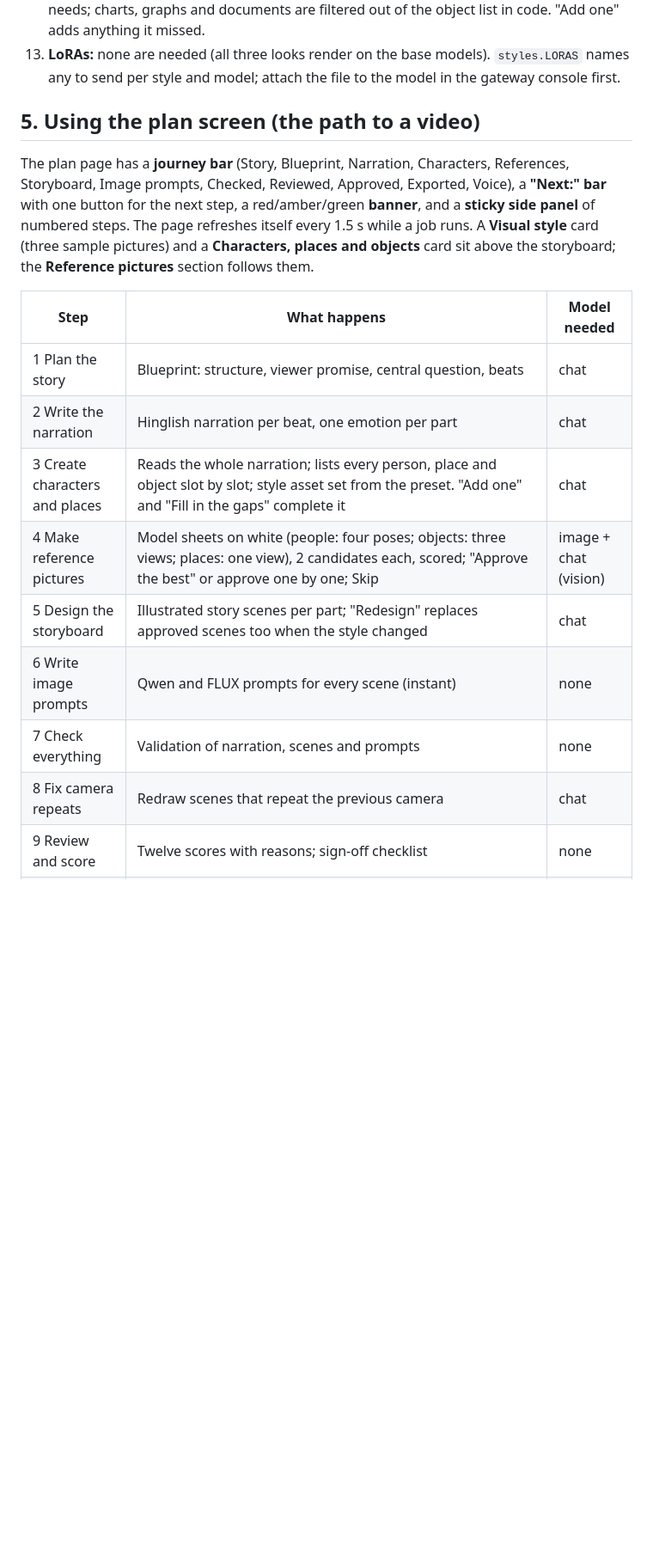
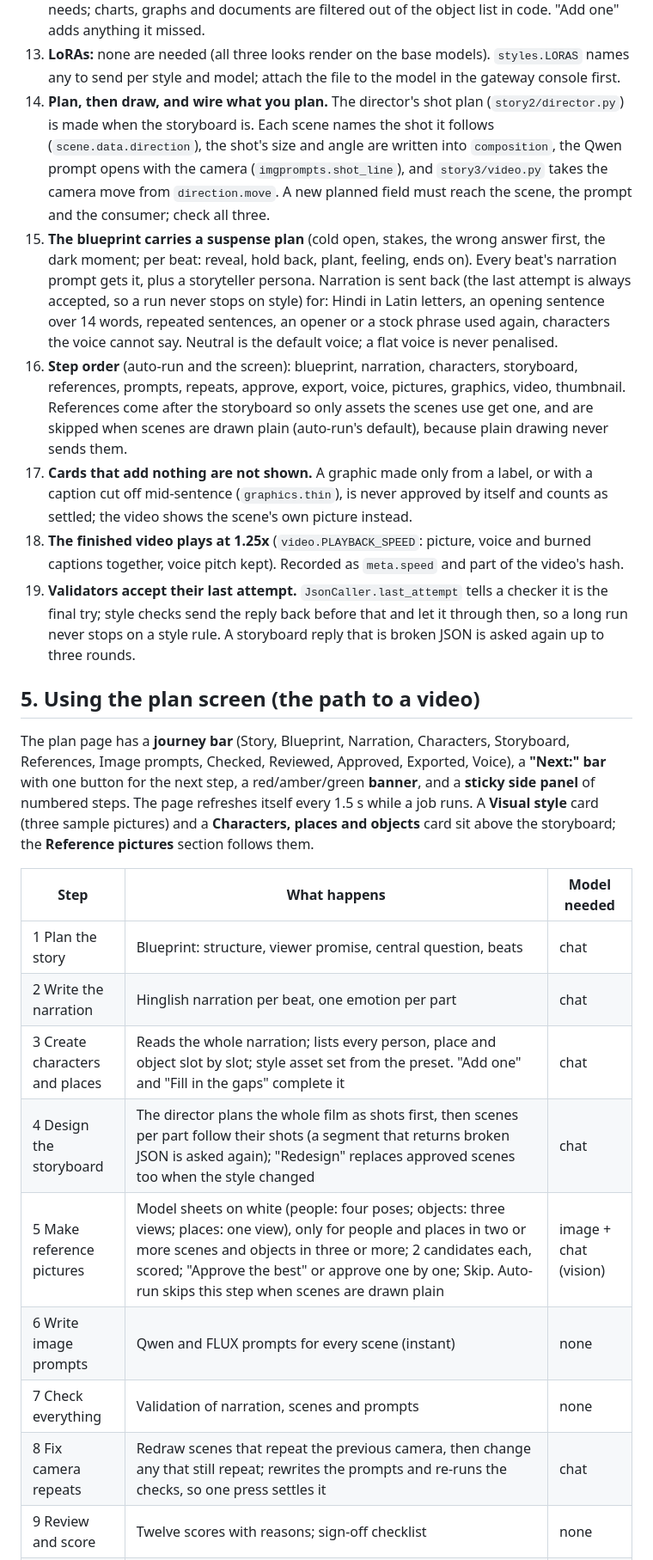
Before and after one commit to gaggid/yt-log, a Markdown page: docs/APP_GUIDE.md, the part around one of its changes. Shown at 86% size. Drawn GitHub-style; blank space fills up the shorter version.

```diff
--- a/docs/APP_GUIDE.md
+++ b/docs/APP_GUIDE.md
@@ -119,21 +123,27 @@ legacy/              the old news-podcast generator (not served)
 11. **Descriptions are composed from slots** (`describe.py`); an asset with empty or vague slots is listed in `cast_gaps` on the plan response and shown with a "Fill in the gaps" button.
 12. **The registry reads the whole narration** and must list every person, place and object it needs; charts, graphs and documents are filtered out of the object list in code. "Add one" adds anything it missed.
 13. **LoRAs:** none are needed (all three looks render on the base models). `styles.LORAS` names any to send per style and model; attach the file to the model in the gateway console first.
+14. **Plan, then draw, and wire what you plan.** The director's shot plan (`story2/director.py`) is made when the storyboard is. Each scene names the shot it follows (`scene.data.direction`), the shot's size and angle are written into `composition`, the Qwen prompt opens with the camera (`imgprompts.shot_line`), and `story3/video.py` takes the camera move from `direction.move`. A new planned field must reach the scene, the prompt and the consumer; check all three.
+15. **The blueprint carries a suspense plan** (cold open, stakes, the wrong answer first, the dark moment; per beat: reveal, hold back, plant, feeling, ends on). Every beat's narration prompt gets it, plus a storyteller persona. Narration is sent back (the last attempt is always accepted, so a run never stops on style) for: Hindi in Latin letters, an opening sentence over 14 words, repeated sentences, an opener or a stock phrase used again, characters the voice cannot say. Neutral is the default voice; a flat voice is never penalised.
+16. **Step order** (auto-run and the screen): blueprint, narration, characters, storyboard, references, prompts, repeats, approve, export, voice, pictures, graphics, video, thumbnail. References come after the storyboard so only assets the scenes use get one, and are skipped when scenes are drawn plain (auto-run's default), because plain drawing never sends them.
+17. **Cards that add nothing are not shown.** A graphic made only from a label, or with a caption cut off mid-sentence (`graphics.thin`), is never approved by itself and counts as settled; the video shows the scene's own picture instead.
+18. **The finished video plays at 1.25x** (`video.PLAYBACK_SPEED`: picture, voice and burned captions together, voice pitch kept). Recorded as `meta.speed` and part of the video's hash.
+19. **Validators accept their last attempt.** `JsonCaller.last_attempt` tells a checker it is the final try; style checks send the reply back before that and let it through then, so a long run never stops on a style rule. A storyboard reply that is broken JSON is asked again up to three rounds.
 
 ## 5. Using the plan screen (the path to a video)
 
-The plan page has a **journey bar** (Story, Blueprint, Narration, Characters, References, Storyboard, Image prompts, Checked, Reviewed, Approved, Exported, Voice), a **"Next:" bar** with one button for the next step, a red/amber/green **banner**, and a **sticky side panel** of numbered steps. The page refreshes itself every 1.5 s while a job runs. A **Visual style** card (three sample pictures) and a **Characters, places and objects** card sit above the storyboard; the **Reference pictures** section follows them.
+The plan page has a **journey bar** (Story, Blueprint, Narration, Characters, Storyboard, References, Image prompts, Checked, Reviewed, Approved, Exported, Voice), a **"Next:" bar** with one button for the next step, a red/amber/green **banner**, and a **sticky side panel** of numbered steps. The page refreshes itself every 1.5 s while a job runs. A **Visual style** card (three sample pictures) and a **Characters, places and objects** card sit above the storyboard; the **Reference pictures** section follows them.
 
 | Step | What happens | Model needed |
 |---|---|---|
 | 1 Plan the story | Blueprint: structure, viewer promise, central question, beats | chat |
 | 2 Write the narration | Hinglish narration per beat, one emotion per part | chat |
 | 3 Create characters and places | Reads the whole narration; lists every person, place and object slot by slot; style asset set from the preset. "Add one" and "Fill in the gaps" complete it | chat |
-| 4 Make reference pictures | Model sheets on white (people: four poses; objects: three views; places: one view), 2 candidates each, scored; "Approve the best" or approve one by one; Skip | image + chat (vision) |
-| 5 Design the storyboard | Illustrated story scenes per part; "Redesign" replaces approved scenes too when the style changed | chat |
+| 4 Design the storyboard | The director plans the whole film as shots first, then scenes per part follow their shots (a segment that returns broken JSON is asked again); "Redesign" replaces approved scenes too when the style changed | chat |
+| 5 Make reference pictures | Model sheets on white (people: four poses; objects: three views; places: one view), only for people and places in two or more scenes and objects in three or more; 2 candidates each, scored; "Approve the best" or approve one by one; Skip. Auto-run skips this step when scenes are drawn plain | image + chat (vision) |
 | 6 Write image prompts | Qwen and FLUX prompts for every scene (instant) | none |
 | 7 Check everything | Validation of narration, scenes and prompts | none |
-| 8 Fix camera repeats | Redraw scenes that repeat the previous camera | chat |
+| 8 Fix camera repeats | Redraw scenes that repeat the previous camera, then change any that still repeat; rewrites the prompts and re-runs the checks, so one press settles it | chat |
 | 9 Review and score | Twelve scores with reasons; sign-off checklist | none |
 | 10 Approve the plan | Sign off the exact reviewed version (tied to the content hash) | none |
 | 11 Export | Versioned JSON file, schema-checked and leak-checked | none |
```
Also changed, not shown: other parts of docs/APP_GUIDE.md (+27 -16 lines), CLAUDE.md (+6 -3 lines), docs/ROADMAP.md (+15 -4 lines).
